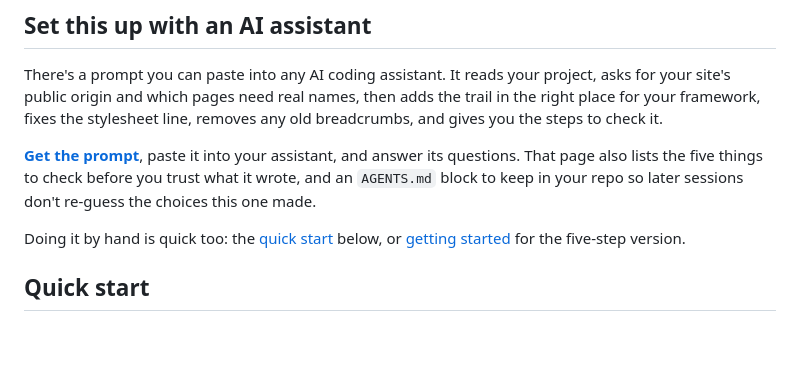
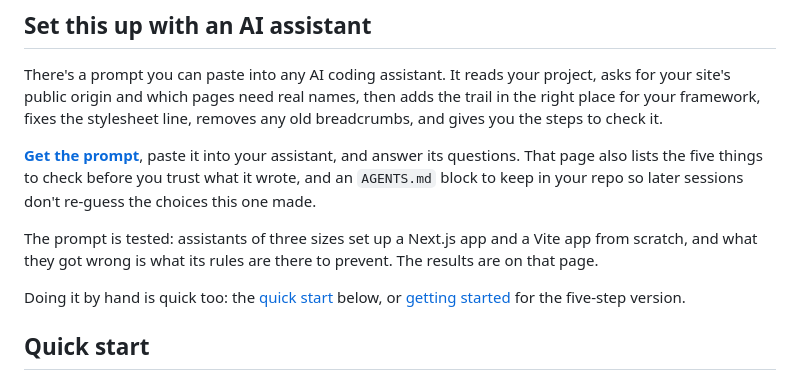
Before and after one commit to bronz3beard/breadcrumb-nav, a Markdown page: README.md, the part around the change. GitHub-like rendering; blank space fills up the shorter version.

Commit message:
feat: update agent setup documentation with prompt testing results and additional rules

```diff
--- a/README.md
+++ b/README.md
@@ -53,6 +53,9 @@ line, removes any old breadcrumbs, and gives you the steps to check it.
 **[Get the prompt](https://github.com/bronz3beard/breadcrumb-nav/blob/main/docs/agent-setup.md)**, paste it into
 your assistant, and answer its questions. That page also lists the five things to check before you trust what it
 wrote, and an `AGENTS.md` block to keep in your repo so later sessions don't re-guess the choices this one made.
+
+The prompt is tested: assistants of three sizes set up a Next.js app and a Vite app from scratch, and what they got
+wrong is what its rules are there to prevent. The results are on that page.
 
 Doing it by hand is quick too: the [quick start](#quick-start) below, or
 [getting started](https://github.com/bronz3beard/breadcrumb-nav/blob/main/docs/getting-started.md) for the
```
Also changed, not shown: docs/agent-setup.md (+44 -12 lines).
